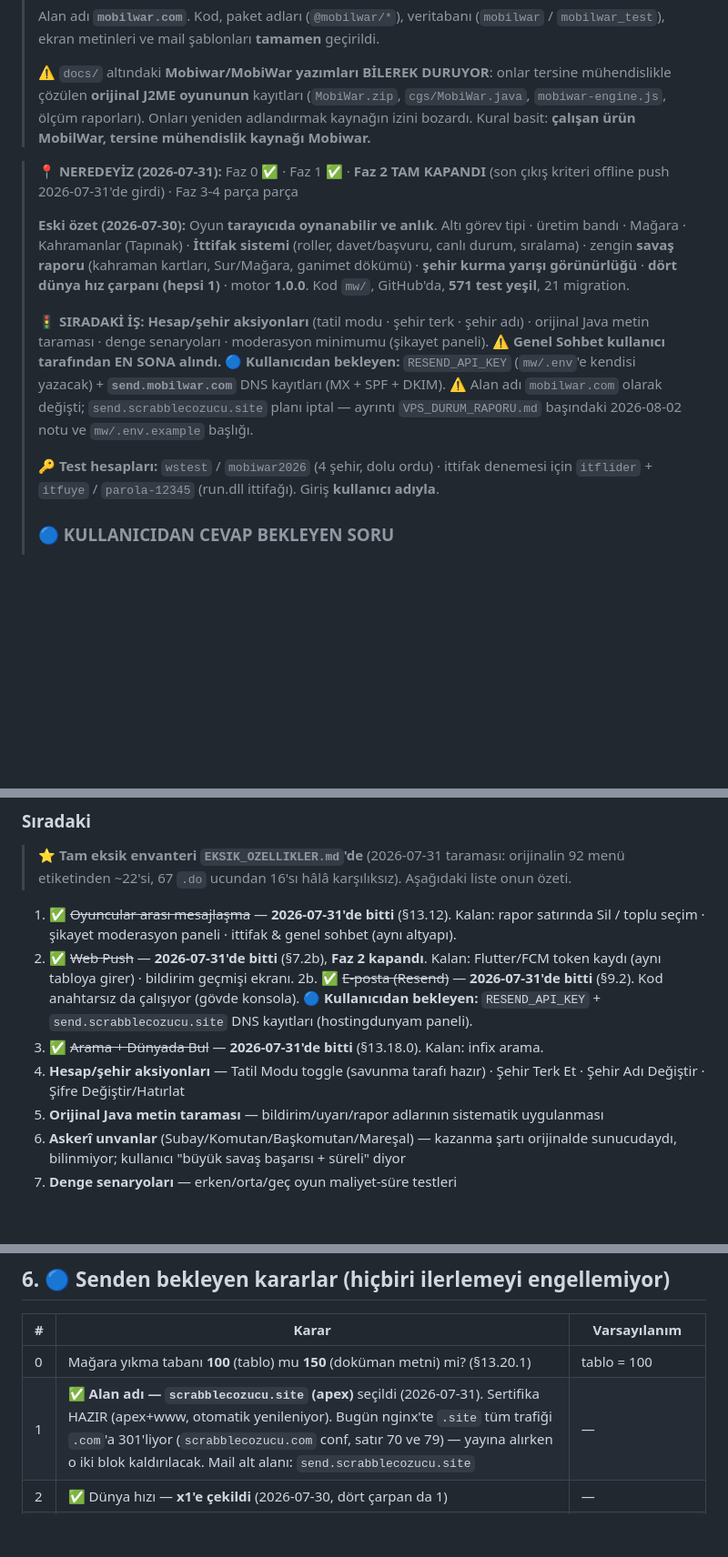
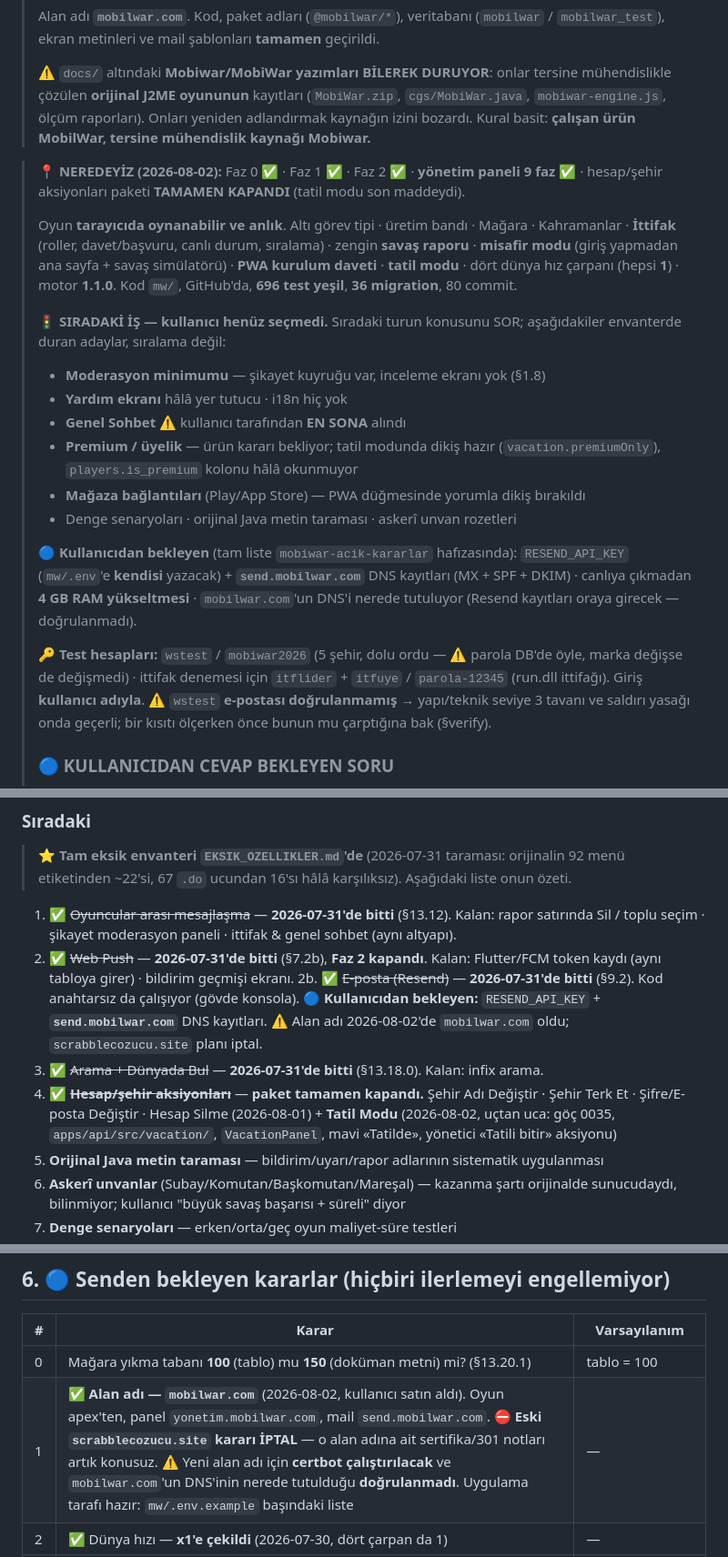
Before and after one commit to pikachutr01/mw, a Markdown page: docs/BASLANGIC.md, 3 parts joined by grey strips. Shown at 91% size. Drawn GitHub-style; blank space fills up the shorter version.

Commit message:
BASLANGIC devir başlığı güncellendi (yeni oturum için)
Başlıktaki "NEREDEYİZ" ve "SIRADAKİ İŞ" blokları 2026-07-31'den kalmaydı ve artık
yanlış yönlendiriyordu: sıradaki iş olarak biten işleri (tatil modu · şehir terk ·
şehir adı) gösteriyordu.

- NEREDEYİZ: 696 test / 36 migration / 80 commit · misafir modu, PWA daveti ve tatil
  modu eklendi · motor 1.1.0 · hesap/şehir aksiyonları paketi kapandı.
- SIRADAKİ İŞ: **kullanıcı henüz seçmedi** — yeni oturum konuyu SORAR. Altına aday
  envanteri kondu (moderasyon · Yardım/i18n · Genel Sohbet [en sona alındı] · premium ·
  mağaza bağlantıları · denge senaryoları), sıralama olarak değil.
- Kullanıcıdan bekleyenler `mobiwar-acik-kararlar` hafızasına işaret ediyor; alan adı
  `mobilwar.com`, mail alt alanı `send.mobilwar.com` (eski `.site` planı iptal).
- §6 karar tablosunda alan adı satırı yeniden yazıldı: eski sertifika/301 notları
  konusuz kaldı, yerine certbot ve "DNS nerede tutuluyor, doğrulanmadı" uyarısı.
- ⚠️ Test hesabı satırına eklendi: `wstest`in e-postası DOĞRULANMAMIŞ, yani §verify
  kısıtları onda geçerli. Tatil modu turunda Yapılar ekranından tatil engelinin
  görülememesinin sebebi tam buydu; bir sonraki oturum aynı yere takılmasın.

Co-Authored-By: Claude Opus 5 <noreply@anthropic.com>

```diff
--- a/docs/BASLANGIC.md
+++ b/docs/BASLANGIC.md
@@ -9,26 +9,35 @@
 > `mobiwar-engine.js`, ölçüm raporları). Onları yeniden adlandırmak kaynağın izini bozardı.
 > Kural basit: **çalışan ürün MobilWar, tersine mühendislik kaynağı Mobiwar.**
 
-> **📍 NEREDEYİZ (2026-07-31):** Faz 0 ✅ · Faz 1 ✅ · **Faz 2 TAM KAPANDI** (son çıkış kriteri
-> offline push 2026-07-31'de girdi) · Faz 3-4 parça parça
+> **📍 NEREDEYİZ (2026-08-02):** Faz 0 ✅ · Faz 1 ✅ · Faz 2 ✅ · **yönetim paneli 9 faz ✅** ·
+> hesap/şehir aksiyonları paketi **TAMAMEN KAPANDI** (tatil modu son maddeydi).
 >
-> **Eski özet (2026-07-30):**
-> Oyun **tarayıcıda oynanabilir ve anlık**. Altı görev tipi · üretim bandı · Mağara · Kahramanlar
-> (Tapınak) · **İttifak sistemi** (roller, davet/başvuru, canlı durum, sıralama) · zengin **savaş
-> raporu** (kahraman kartları, Sur/Mağara, ganimet dökümü) · **şehir kurma yarışı görünürlüğü** ·
-> **dört dünya hız çarpanı (hepsi 1)** · motor **1.0.0**.
-> Kod `mw/`, GitHub'da, **571 test yeşil**, 21 migration.
+> Oyun **tarayıcıda oynanabilir ve anlık**. Altı görev tipi · üretim bandı · Mağara ·
+> Kahramanlar · **İttifak** (roller, davet/başvuru, canlı durum, sıralama) · zengin **savaş
+> raporu** · **misafir modu** (giriş yapmadan ana sayfa + savaş simülatörü) · **PWA kurulum
+> daveti** · **tatil modu** · dört dünya hız çarpanı (hepsi **1**) · motor **1.1.0**.
+> Kod `mw/`, GitHub'da, **696 test yeşil**, **36 migration**, 80 commit.
 >
-> **🚦 SIRADAKİ İŞ:** **Hesap/şehir aksiyonları** (tatil modu · şehir terk · şehir adı) ·
-> orijinal Java metin taraması · denge senaryoları · moderasyon minimumu (şikayet paneli).
-> ⚠️ **Genel Sohbet kullanıcı tarafından EN SONA alındı.**
-> 🔵 **Kullanıcıdan bekleyen:** `RESEND_API_KEY` (`mw/.env`'e kendisi yazacak) +
-> **`send.mobilwar.com`** DNS kayıtları (MX + SPF + DKIM). ⚠️ Alan adı `mobilwar.com`
-> olarak değişti; `send.scrabblecozucu.site` planı iptal — ayrıntı `VPS_DURUM_RAPORU.md`
-> başındaki 2026-08-02 notu ve `mw/.env.example` başlığı.
+> **🚦 SIRADAKİ İŞ — kullanıcı henüz seçmedi.** Sıradaki turun konusunu SOR; aşağıdakiler
+> envanterde duran adaylar, sıralama değil:
+> - **Moderasyon minimumu** — şikayet kuyruğu var, inceleme ekranı yok (§1.8)
+> - **Yardım ekranı** hâlâ yer tutucu · i18n hiç yok
+> - **Genel Sohbet** ⚠️ kullanıcı tarafından **EN SONA** alındı
+> - **Premium / üyelik** — ürün kararı bekliyor; tatil modunda dikiş hazır
+>   (`vacation.premiumOnly`), `players.is_premium` kolonu hâlâ okunmuyor
+> - **Mağaza bağlantıları** (Play/App Store) — PWA düğmesinde yorumla dikiş bırakıldı
+> - Denge senaryoları · orijinal Java metin taraması · askerî unvan rozetleri
 >
-> **🔑 Test hesapları:** `wstest` / `mobiwar2026` (4 şehir, dolu ordu) · ittifak denemesi için
-> `itflider` + `itfuye` / `parola-12345` (run.dll ittifağı). Giriş **kullanıcı adıyla**.
+> **🔵 Kullanıcıdan bekleyen** (tam liste `mobiwar-acik-kararlar` hafızasında):
+> `RESEND_API_KEY` (`mw/.env`'e **kendisi** yazacak) + **`send.mobilwar.com`** DNS kayıtları
+> (MX + SPF + DKIM) · canlıya çıkmadan **4 GB RAM yükseltmesi** · `mobilwar.com`'un DNS'i
+> nerede tutuluyor (Resend kayıtları oraya girecek — doğrulanmadı).
+>
+> **🔑 Test hesapları:** `wstest` / `mobiwar2026` (5 şehir, dolu ordu — ⚠️ parola DB'de öyle,
+> marka değişse de değişmedi) · ittifak denemesi için `itflider` + `itfuye` / `parola-12345`
+> (run.dll ittifağı). Giriş **kullanıcı adıyla**.
+> ⚠️ `wstest` **e-postası doğrulanmamış** → yapı/teknik seviye 3 tavanı ve saldırı yasağı onda
+> geçerli; bir kısıtı ölçerken önce bunun mu çarptığına bak (§verify).
 >
 > ### 🔵 KULLANICIDAN CEVAP BEKLEYEN SORU
 > 1. ✅ **Büyü Kalkanı + Sur — ÇÖZÜLDÜ ve 24 ÖLÇÜMLE DOĞRULANDI (2026-07-29).** İkisi de aynı
@@ -199,11 +208,14 @@ Koda dokunmadan önce ilgili §'yi aç.
 2. ✅ ~~Web Push~~ — **2026-07-31'de bitti** (§7.2b), **Faz 2 kapandı**. Kalan: Flutter/FCM
    token kaydı (aynı tabloya girer) · bildirim geçmişi ekranı.
 2b. ✅ ~~E-posta (Resend)~~ — **2026-07-31'de bitti** (§9.2). Kod anahtarsız da çalışıyor
-   (gövde konsola). 🔵 **Kullanıcıdan bekleyen:** `RESEND_API_KEY` + `send.scrabblecozucu.site`
-   DNS kayıtları (hostingdunyam paneli).
+   (gövde konsola). 🔵 **Kullanıcıdan bekleyen:** `RESEND_API_KEY` + **`send.mobilwar.com`**
+   DNS kayıtları. ⚠️ Alan adı 2026-08-02'de `mobilwar.com` oldu; `scrabblecozucu.site`
+   planı iptal.
 3. ✅ ~~Arama + Dünyada Bul~~ — **2026-07-31'de bitti** (§13.18.0). Kalan: infix arama.
-4. **Hesap/şehir aksiyonları** — Tatil Modu toggle (savunma tarafı hazır) · Şehir Terk Et ·
-   Şehir Adı Değiştir · Şifre Değiştir/Hatırlat
+4. ✅ ~~**Hesap/şehir aksiyonları**~~ — **paket tamamen kapandı.** Şehir Adı Değiştir · Şehir
+   Terk Et · Şifre/E-posta Değiştir · Hesap Silme (2026-08-01) + **Tatil Modu** (2026-08-02,
+   uçtan uca: göç 0035, `apps/api/src/vacation/`, `VacationPanel`, mavi «Tatilde», yönetici
+   «Tatili bitir» aksiyonu)
 5. **Orijinal Java metin taraması** — bildirim/uyarı/rapor adlarının sistematik uygulanması
 6. **Askerî unvanlar** (Subay/Komutan/Başkomutan/Mareşal) — kazanma şartı orijinalde
    sunucudaydı, bilinmiyor; kullanıcı "büyük savaş başarısı + süreli" diyor
@@ -274,7 +286,7 @@ sağ **ittifak + sohbet**. Boydan boya navbar YOK; alt gezinti barı **yalnız m
 | # | Karar | Varsayılanım |
 |---|---|---|
 | 0 | Mağara yıkma tabanı **100** (tablo) mu **150** (doküman metni) mi? (§13.20.1) | tablo = 100 |
-| 1 | ✅ **Alan adı — `scrabblecozucu.site` (apex)** seçildi (2026-07-31). Sertifika HAZIR (apex+www, otomatik yenileniyor). Bugün nginx'te `.site` tüm trafiği `.com`'a 301'liyor (`scrabblecozucu.com` conf, satır 70 ve 79) — yayına alırken o iki blok kaldırılacak. Mail alt alanı: `send.scrabblecozucu.site` | — |
+| 1 | ✅ **Alan adı — `mobilwar.com`** (2026-08-02, kullanıcı satın aldı). Oyun apex'ten, panel `yonetim.mobilwar.com`, mail `send.mobilwar.com`. ⛔ **Eski `scrabblecozucu.site` kararı İPTAL** — o alan adına ait sertifika/301 notları artık konusuz. ⚠️ Yeni alan adı için **certbot çalıştırılacak** ve `mobilwar.com`'un DNS'inin nerede tutulduğu **doğrulanmadı**. Uygulama tarafı hazır: `mw/.env.example` başındaki liste | — |
 | 2 | ✅ Dünya hızı — **x1'e çekildi** (2026-07-30, dört çarpan da 1) | — |
 | 3 | Palet tonları + başlık fontu (§13.13.2) | ekranda görünce ayarlarız |
 | 4 | Tuzak savunma tabanına girsin mi (§13.11.10) | hayır (tek kullanımlık) |
```
